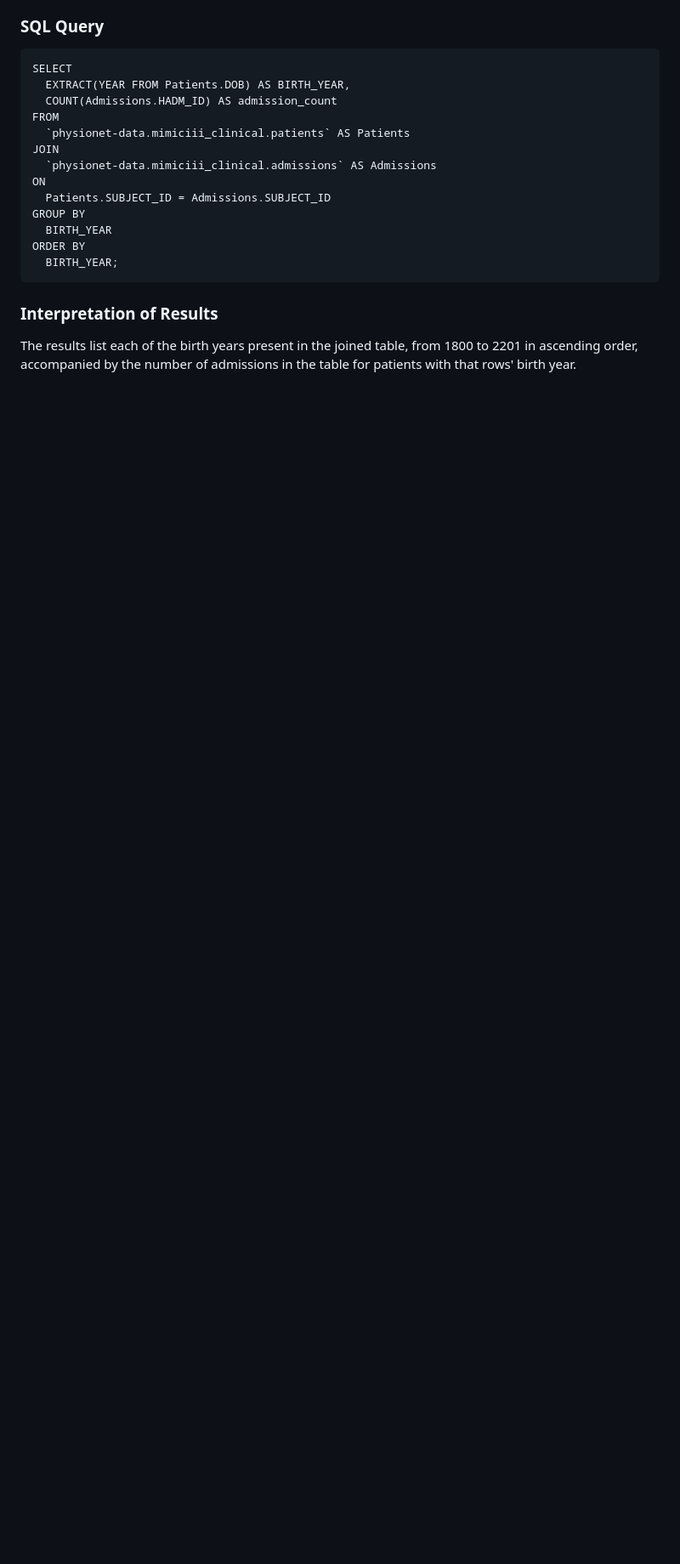
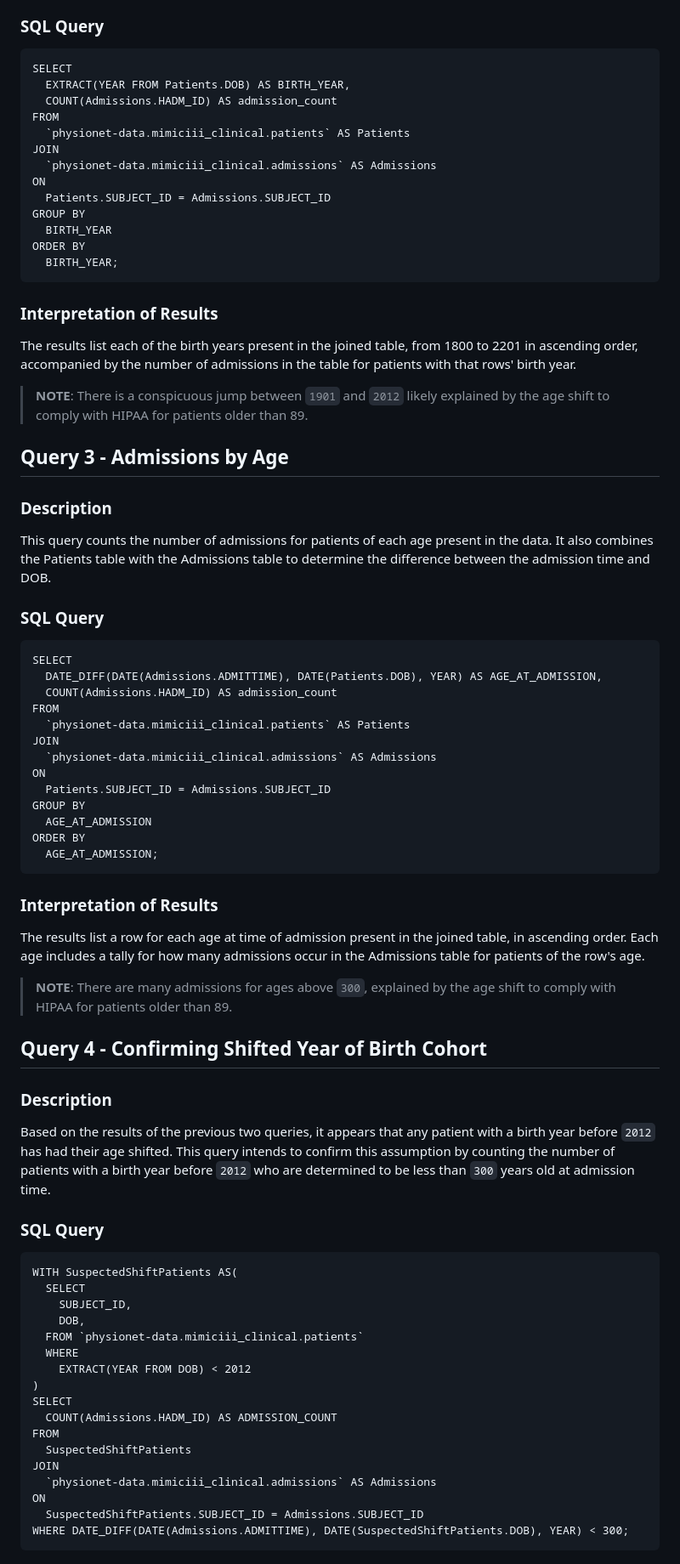
Before and after one commit to schwiet/msai-54315-ai-for-healthcare, a Markdown page: assignment-2-mimic-queries/queries.md, the part around the change printed below. Shown: that part at 85% size. GitHub-like rendering; blank space fills up the shorter version.

Commit message:
added queries 3, 4 and 5

````diff
--- a/assignment-2-mimic-queries/queries.md
+++ b/assignment-2-mimic-queries/queries.md
@@ -90,3 +90,64 @@ ORDER BY
 ### Interpretation of Results
 
 The results list each of the birth years present in the joined table, from 1800 to 2201 in ascending order, accompanied by the number of admissions in the table for patients with that rows' birth year.
+
+> **NOTE**: There is a conspicuous jump between `1901` and `2012` likely explained by the age shift to comply with HIPAA for patients older than 89.
+
+## Query 3 - Admissions by Age
+
+### Description
+
+This query counts the number of admissions for patients of each age present in the data. It also combines the Patients table with the Admissions table to determine the difference between the admission time and DOB.
+
+### SQL Query
+
+```
+SELECT
+  DATE_DIFF(DATE(Admissions.ADMITTIME), DATE(Patients.DOB), YEAR) AS AGE_AT_ADMISSION,
+  COUNT(Admissions.HADM_ID) AS admission_count
+FROM
+  `physionet-data.mimiciii_clinical.patients` AS Patients
+JOIN
+  `physionet-data.mimiciii_clinical.admissions` AS Admissions
+ON
+  Patients.SUBJECT_ID = Admissions.SUBJECT_ID
+GROUP BY
+  AGE_AT_ADMISSION
+ORDER BY
+  AGE_AT_ADMISSION;
+```
+
+### Interpretation of Results
+
+The results list a row for each age at time of admission present in the joined table, in ascending order. Each age includes a tally for how many admissions occur in the Admissions table for patients of the row's age.
+
+> **NOTE**: There are many admissions for ages above `300`, explained by the age shift to comply with HIPAA for patients older than 89.
+
+## Query 4 - Confirming Shifted Year of Birth Cohort
+
+### Description
+
+Based on the results of the previous two queries, it appears that any patient with a birth year before `2012` has had their age shifted. This query intends to confirm this assumption by counting the number of patients with a birth year before `2012` who are determined to be less than `300` years old at admission time.
+
+### SQL Query
+
+```
+WITH SuspectedShiftPatients AS(
+  SELECT
+    SUBJECT_ID,
+    DOB,
+  FROM `physionet-data.mimiciii_clinical.patients`
+  WHERE
+    EXTRACT(YEAR FROM DOB) < 2012
+)
+SELECT
+  COUNT(Admissions.HADM_ID) AS ADMISSION_COUNT
+FROM
+  SuspectedShiftPatients
+JOIN
+  `physionet-data.mimiciii_clinical.admissions` AS Admissions
+ON
+  SuspectedShiftPatients.SUBJECT_ID = Admissions.SUBJECT_ID
+WHERE DATE_DIFF(DATE(Admissions.ADMITTIME), DATE(SuspectedShiftPatients.DOB), YEAR) < 300;
+```
+
````
Also changed, not shown: other parts of assignment-2-mimic-queries/queries.md (+48 -0 lines).
